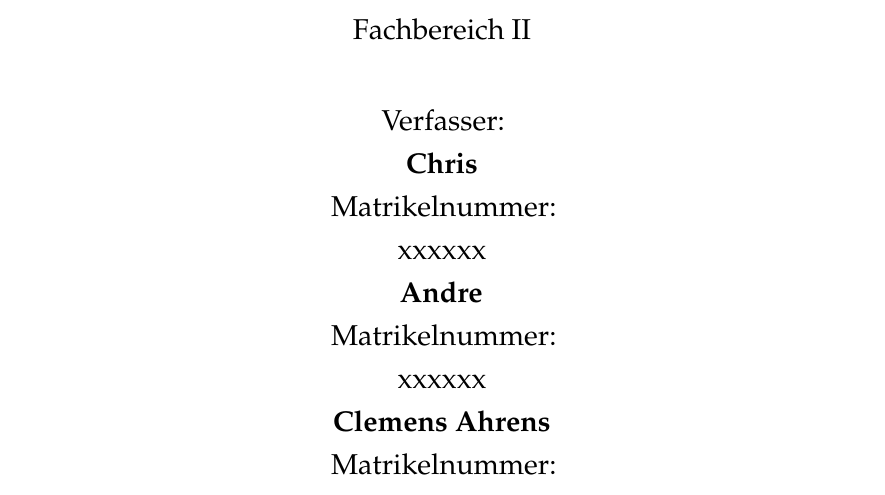
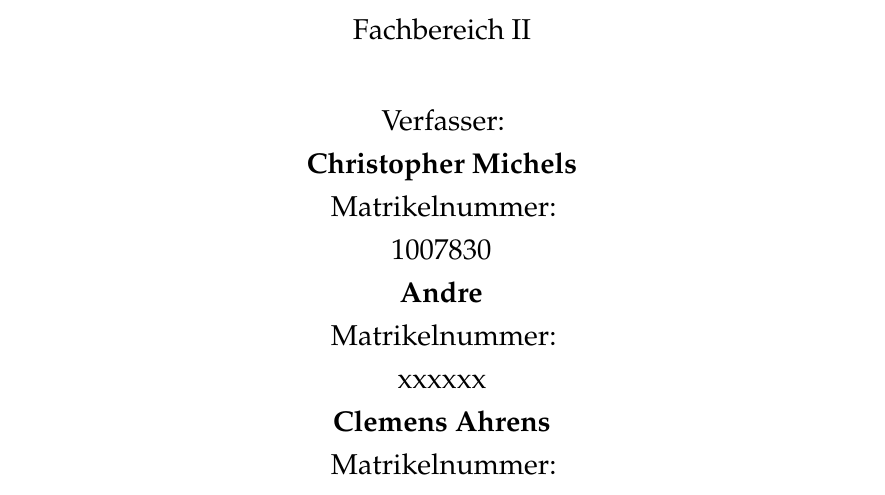
Before and after one commit to ClemensAhrens/dhprojekt-doc, a LaTeX document (dhprojekt-doc.tex): part of page 1 of 14, cut so that both start at the same text. Compiled offline with pdfLaTeX; an older LaTeX class or package is replaced by its successor.

Commit message:
initial commit to branch chris

```diff
--- a/dhprojekt-doc.tex
+++ b/dhprojekt-doc.tex
@@ -164,11 +164,11 @@ Fachbereich II
 
 Verfasser:
 
-\textbf{Chris} %TODO
+\textbf{Christopher Michels} %TODO
 
 Matrikelnummer:
 
-xxxxxx
+1007830
 
 \textbf{Andre} %TODO
 
```
